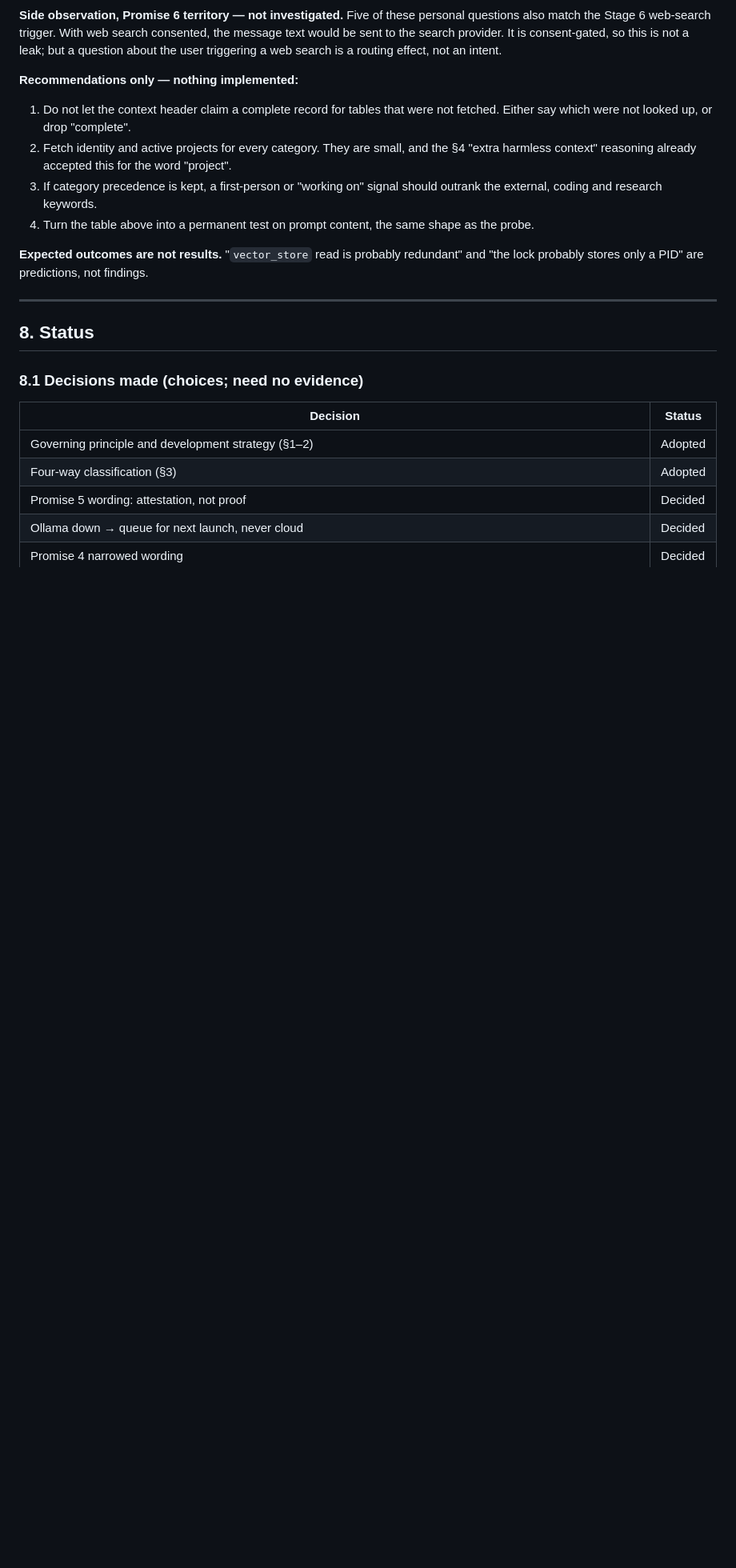
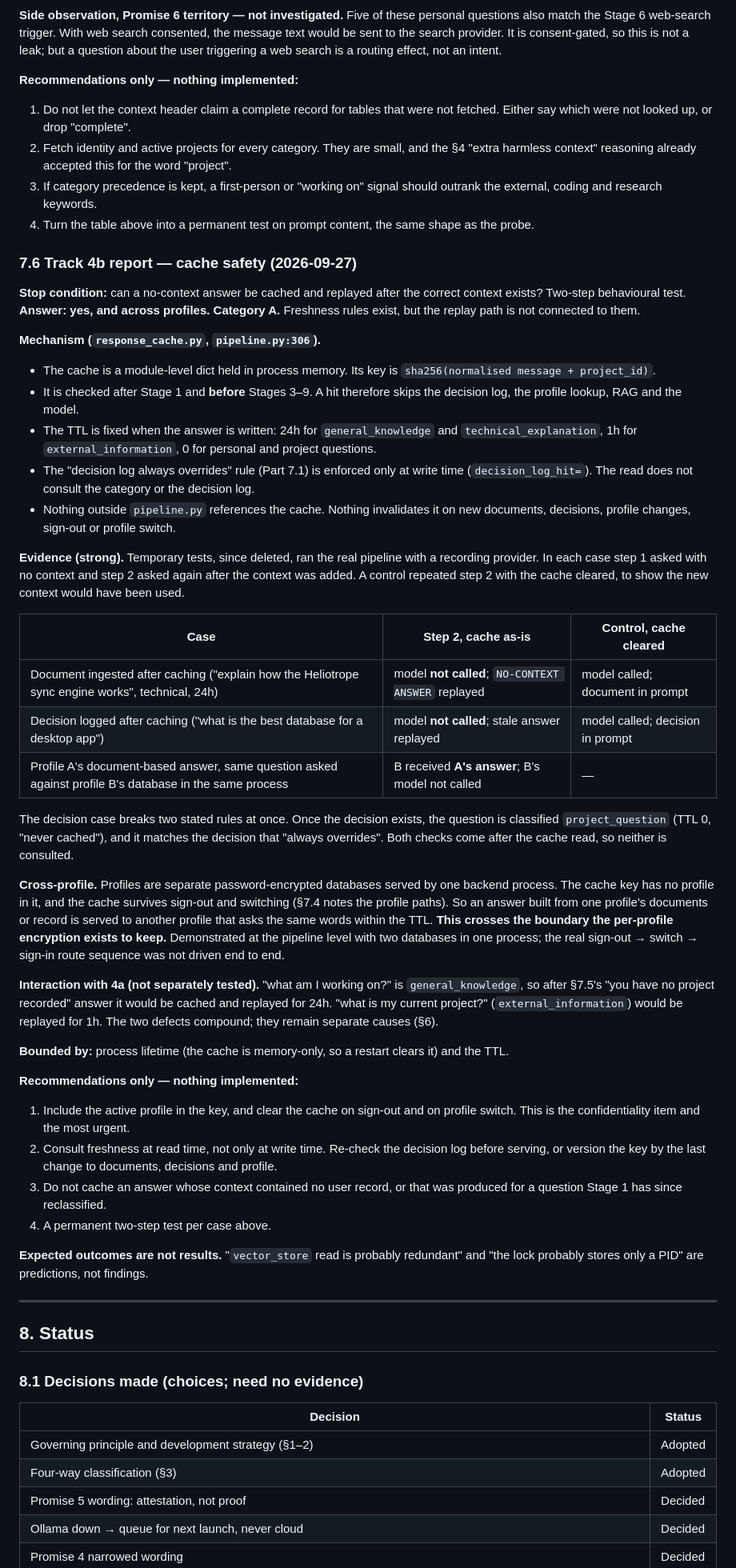
Before and after one commit to anoopmagar141/Personal-Inteligence-Platform-PIP-, a Markdown page: docs/FREEZE_LIST.md, the part around one of its changes. Shown at 80% size. GitHub-like rendering; blank space fills up the shorter version.

Commit message:
Record the Track 4b cache-safety report
Two-step tests on the real pipeline: a cached no-context answer was
replayed, with the model never called, after a matching document was
indexed and after a matching decision was logged. Both would have
reached the prompt with the cache cleared. The cache is read before
Stages 3-9, enforces freshness only at write time, carries no profile in
its key and is never cleared, so an answer built from one profile's
documents was served to another profile's database in the same process.
Category A. Report only; recommendations in FREEZE_LIST §7.6.

Co-Authored-By: Claude Opus 5.5 <noreply@anthropic.com>

```diff
--- a/docs/FREEZE_LIST.md
+++ b/docs/FREEZE_LIST.md
@@ -509,6 +509,74 @@ triggering a web search is a routing effect, not an intent.
 4. Turn the table above into a permanent test on prompt content, the same
    shape as the probe.
 
+### 7.6 Track 4b report — cache safety (2026-09-27)
+
+**Stop condition:** can a no-context answer be cached and replayed after
+the correct context exists? Two-step behavioural test. **Answer: yes, and
+across profiles. Category A.** Freshness rules exist, but the replay path
+is not connected to them.
+
+**Mechanism (`response_cache.py`, `pipeline.py:306`).**
+- The cache is a module-level dict held in process memory. Its key is
+  `sha256(normalised message + project_id)`.
+- It is checked after Stage 1 and **before** Stages 3–9. A hit therefore
+  skips the decision log, the profile lookup, RAG and the model.
+- The TTL is fixed when the answer is written: 24h for `general_knowledge`
+  and `technical_explanation`, 1h for `external_information`, 0 for
+  personal and project questions.
+- The "decision log always overrides" rule (Part 7.1) is enforced only at
+  write time (`decision_log_hit=`). The read does not consult the category
+  or the decision log.
+- Nothing outside `pipeline.py` references the cache. Nothing invalidates
+  it on new documents, decisions, profile changes, sign-out or profile
+  switch.
+
+**Evidence (strong).** Temporary tests, since deleted, ran the real
+pipeline with a recording provider. In each case step 1 asked with no
+context and step 2 asked again after the context was added. A control
+repeated step 2 with the cache cleared, to show the new context would
+have been used.
+
+| Case | Step 2, cache as-is | Control, cache cleared |
+|---|---|---|
+| Document ingested after caching ("explain how the Heliotrope sync engine works", technical, 24h) | model **not called**; `NO-CONTEXT ANSWER` replayed | model called; document in prompt |
+| Decision logged after caching ("what is the best database for a desktop app") | model **not called**; stale answer replayed | model called; decision in prompt |
+| Profile A's document-based answer, same question asked against profile B's database in the same process | B received **A's answer**; B's model not called | — |
+
+The decision case breaks two stated rules at once. Once the decision
+exists, the question is classified `project_question` (TTL 0, "never
+cached"), and it matches the decision that "always overrides". Both
+checks come after the cache read, so neither is consulted.
+
+**Cross-profile.** Profiles are separate password-encrypted databases
+served by one backend process. The cache key has no profile in it, and
+the cache survives sign-out and switching (§7.4 notes the profile paths).
+So an answer built from one profile's documents or record is served to
+another profile that asks the same words within the TTL. **This crosses
+the boundary the per-profile encryption exists to keep.** Demonstrated at
+the pipeline level with two databases in one process; the real
+sign-out → switch → sign-in route sequence was not driven end to end.
+
+**Interaction with 4a (not separately tested).** "what am I working on?"
+is `general_knowledge`, so after §7.5's "you have no project recorded"
+answer it would be cached and replayed for 24h. "what is my current
+project?" (`external_information`) would be replayed for 1h. The two
+defects compound; they remain separate causes (§6).
+
+**Bounded by:** process lifetime (the cache is memory-only, so a restart
+clears it) and the TTL.
+
+**Recommendations only — nothing implemented:**
+1. Include the active profile in the key, and clear the cache on sign-out
+   and on profile switch. This is the confidentiality item and the most
+   urgent.
+2. Consult freshness at read time, not only at write time. Re-check the
+   decision log before serving, or version the key by the last change to
+   documents, decisions and profile.
+3. Do not cache an answer whose context contained no user record, or that
+   was produced for a question Stage 1 has since reclassified.
+4. A permanent two-step test per case above.
+
 **Expected outcomes are not results.** "`vector_store` read is probably
 redundant" and "the lock probably stores only a PID" are predictions, not
 findings.
```
Also changed, not shown: other parts of docs/FREEZE_LIST.md (+3 -3 lines), docs/LOG.md (+2 -2 lines).
